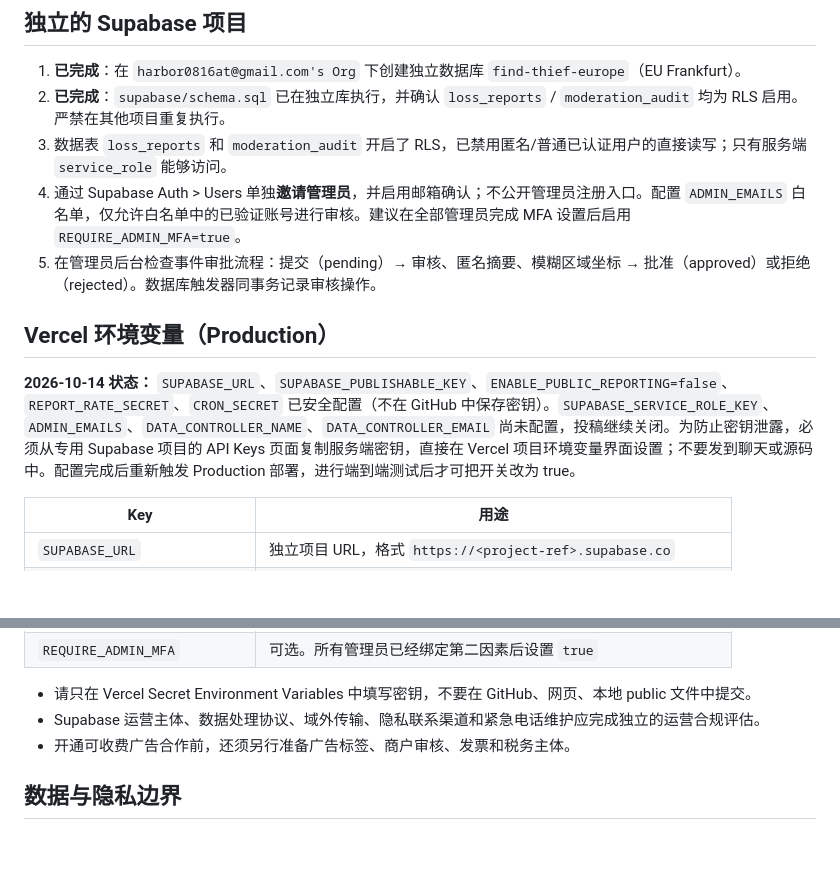
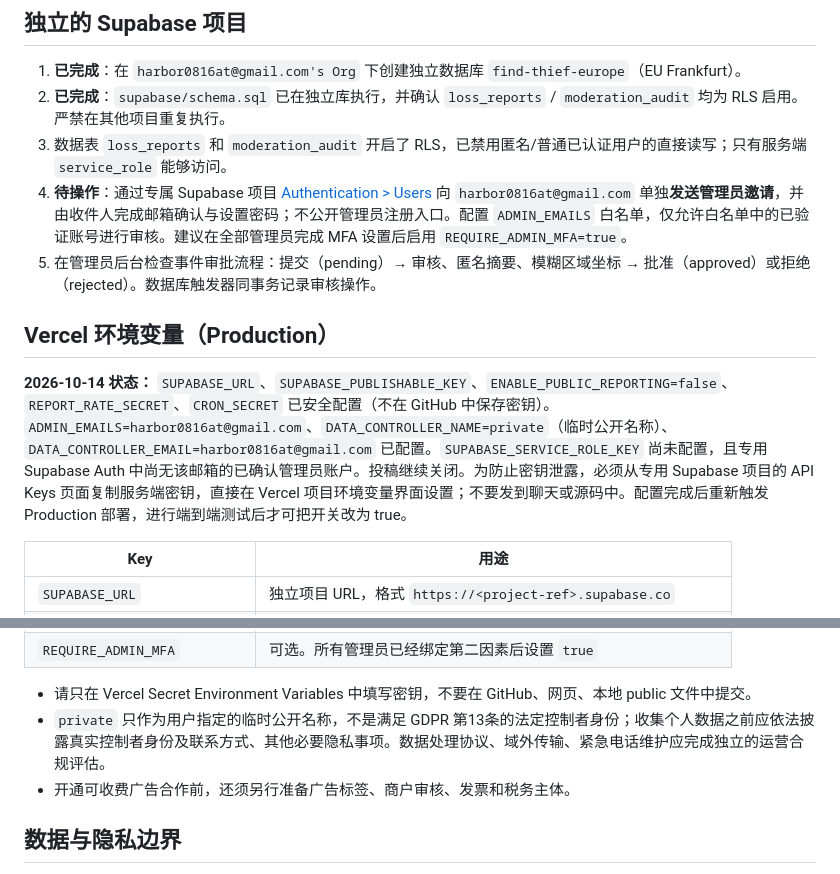
Before and after one commit to harbor0816at-design/Find-thief, a Markdown page: BACKEND-SETUP.md, 2 parts joined by grey strips. Rendered like a GitHub page; blank space fills up the shorter version.

Commit message:
docs: configure first reviewer email and provisional privacy contact; retain intake lock

```diff
--- a/BACKEND-SETUP.md
+++ b/BACKEND-SETUP.md
@@ -11,12 +11,12 @@
 1. **已完成**：在 `harbor0816at@gmail.com's Org` 下创建独立数据库 `find-thief-europe`（EU Frankfurt）。
 2. **已完成**：`supabase/schema.sql` 已在独立库执行，并确认 `loss_reports` / `moderation_audit` 均为 RLS 启用。严禁在其他项目重复执行。
 3. 数据表 `loss_reports` 和 `moderation_audit` 开启了 RLS，已禁用匿名/普通已认证用户的直接读写；只有服务端 `service_role` 能够访问。
-4. 通过 Supabase Auth > Users 单独**邀请管理员**，并启用邮箱确认；不公开管理员注册入口。配置 `ADMIN_EMAILS` 白名单，仅允许白名单中的已验证账号进行审核。建议在全部管理员完成 MFA 设置后启用 `REQUIRE_ADMIN_MFA=true`。
+4. **待操作**：通过专属 Supabase 项目 [Authentication > Users](https://supabase.com/dashboard/project/smwqqiebkdaheikihbrg/auth/users) 向 `harbor0816at@gmail.com` 单独**发送管理员邀请**，并由收件人完成邮箱确认与设置密码；不公开管理员注册入口。配置 `ADMIN_EMAILS` 白名单，仅允许白名单中的已验证账号进行审核。建议在全部管理员完成 MFA 设置后启用 `REQUIRE_ADMIN_MFA=true`。
 5. 在管理员后台检查事件审批流程：提交（pending）→ 审核、匿名摘要、模糊区域坐标 → 批准（approved）或拒绝（rejected）。数据库触发器同事务记录审核操作。
 
 ## Vercel 环境变量（Production）
 
-**2026-10-14 状态：** `SUPABASE_URL`、`SUPABASE_PUBLISHABLE_KEY`、`ENABLE_PUBLIC_REPORTING=false`、`REPORT_RATE_SECRET`、`CRON_SECRET` 已安全配置（不在 GitHub 中保存密钥）。`SUPABASE_SERVICE_ROLE_KEY`、`ADMIN_EMAILS`、`DATA_CONTROLLER_NAME`、`DATA_CONTROLLER_EMAIL` 尚未配置，投稿继续关闭。为防止密钥泄露，必须从专用 Supabase 项目的 API Keys 页面复制服务端密钥，直接在 Vercel 项目环境变量界面设置；不要发到聊天或源码中。配置完成后重新触发 Production 部署，进行端到端测试后才可把开关改为 true。
+**2026-10-14 状态：** `SUPABASE_URL`、`SUPABASE_PUBLISHABLE_KEY`、`ENABLE_PUBLIC_REPORTING=false`、`REPORT_RATE_SECRET`、`CRON_SECRET` 已安全配置（不在 GitHub 中保存密钥）。`ADMIN_EMAILS=harbor0816at@gmail.com`、`DATA_CONTROLLER_NAME=private`（临时公开名称）、`DATA_CONTROLLER_EMAIL=harbor0816at@gmail.com` 已配置。`SUPABASE_SERVICE_ROLE_KEY` 尚未配置，且专用 Supabase Auth 中尚无该邮箱的已确认管理员账户。投稿继续关闭。为防止密钥泄露，必须从专用 Supabase 项目的 API Keys 页面复制服务端密钥，直接在 Vercel 项目环境变量界面设置；不要发到聊天或源码中。配置完成后重新触发 Production 部署，进行端到端测试后才可把开关改为 true。
 
 | Key | 用途 |
 | --- | --- |
@@ -32,7 +32,7 @@
 | `REQUIRE_ADMIN_MFA` | 可选。所有管理员已经绑定第二因素后设置 `true` |
 
 - 请只在 Vercel Secret Environment Variables 中填写密钥，不要在 GitHub、网页、本地 public 文件中提交。
-- Supabase 运营主体、数据处理协议、域外传输、隐私联系渠道和紧急电话维护应完成独立的运营合规评估。
+- `private` 只作为用户指定的临时公开名称，不是满足 GDPR 第13条的法定控制者身份；收集个人数据之前应依法披露真实控制者身份及联系方式、其他必要隐私事项。数据处理协议、域外传输、紧急电话维护应完成独立的运营合规评估。
 - 开通可收费广告合作前，还须另行准备广告标签、商户审核、发票和税务主体。
 
 ## 数据与隐私边界
```
